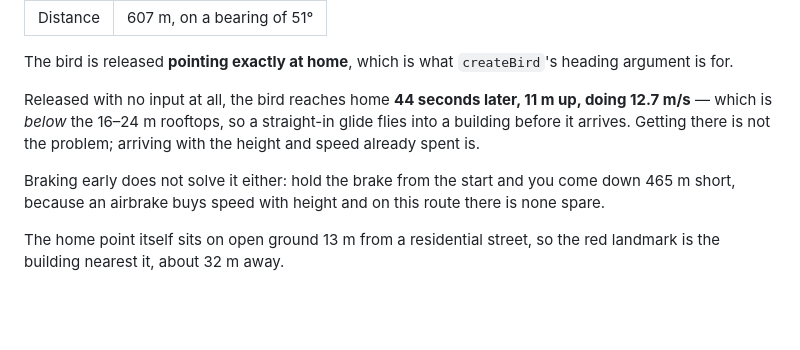
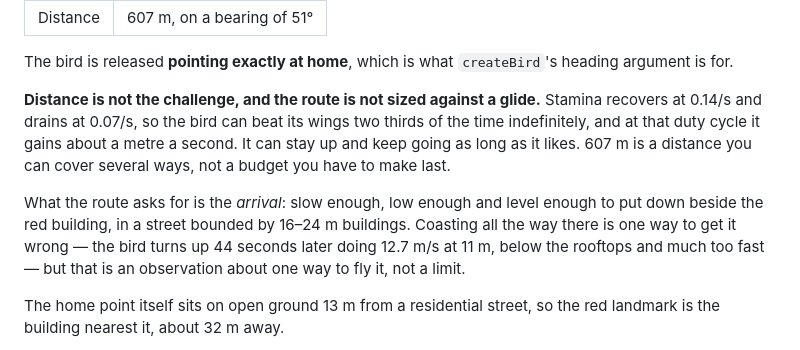
Before and after one commit to gitbonger/gamePlayground, a Markdown page: README.md, the part around the change. Rendered like a GitHub page; blank space fills up the shorter version.

Commit message:
Stop framing the route around glide range
The pigeon can fly as long as it likes. Stamina recovers at twice the rate it
drains, so it can beat its wings two thirds of the time indefinitely, and at
that duty cycle it gains about a metre a second rather than losing height. 607 m
is not a budget to make last, and describing it as close to the edge of a glide
was wrong twice over.

What the route actually asks for is the arrival: slow, low and level enough to
put down beside the red building in a street walled by 16 to 24 m buildings.
Coasting the whole way is one way to get that wrong, not the yardstick.

Documentation only.

Co-Authored-By: Claude Opus 5 <noreply@anthropic.com>

```diff
--- a/README.md
+++ b/README.md
@@ -128,14 +128,17 @@ lands in the same place in both:
 The bird is released **pointing exactly at home**, which is what `createBird`'s
 heading argument is for.
 
-Released with no input at all, the bird reaches home **44 seconds later, 11 m
-up, doing 12.7 m/s** — which is *below* the 16–24 m rooftops, so a straight-in
-glide flies into a building before it arrives. Getting there is not the
-problem; arriving with the height and speed already spent is.
+**Distance is not the challenge, and the route is not sized against a glide.**
+Stamina recovers at 0.14/s and drains at 0.07/s, so the bird can beat its wings
+two thirds of the time indefinitely, and at that duty cycle it gains about a
+metre a second. It can stay up and keep going as long as it likes. 607 m is a
+distance you can cover several ways, not a budget you have to make last.
 
-Braking early does not solve it either: hold the brake from the start and you
-come down 465 m short, because an airbrake buys speed with height and on this
-route there is none spare.
+What the route asks for is the *arrival*: slow enough, low enough and level
+enough to put down beside the red building, in a street bounded by 16–24 m
+buildings. Coasting all the way there is one way to get it wrong — the bird
+turns up 44 seconds later doing 12.7 m/s at 11 m, below the rooftops and much
+too fast — but that is an observation about one way to fly it, not a limit.
 
 The home point itself sits on open ground 13 m from a residential street, so
 the red landmark is the building nearest it, about 32 m away.
```
